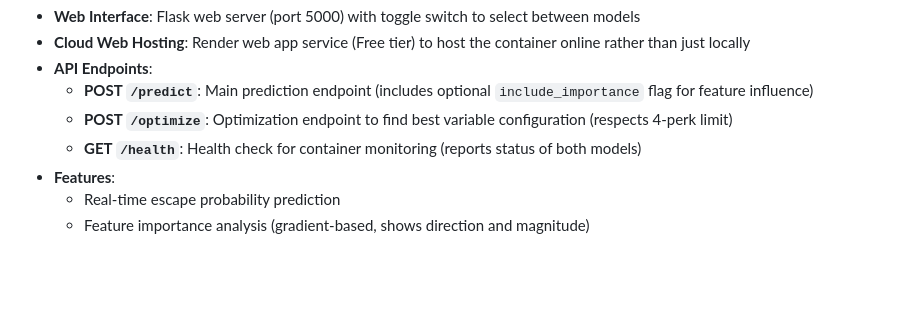
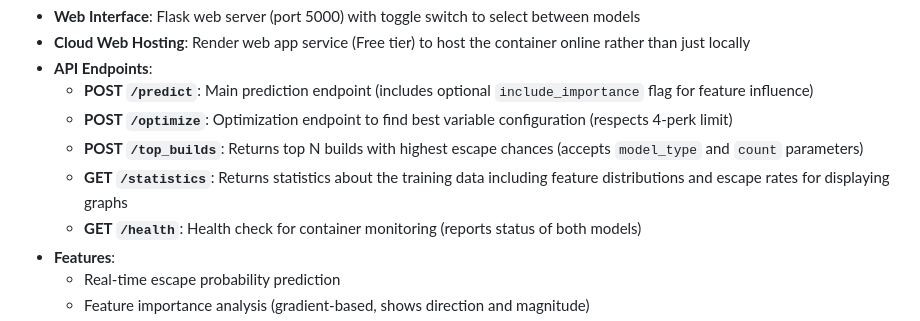
Before and after one commit to nhorton06/DBDPrediction, a Markdown page: README.md, the part around the change. Rendered like a GitHub page; blank space fills up the shorter version.

```diff
--- a/README.md
+++ b/README.md
@@ -122,6 +122,8 @@ DBDPrediction/
 - **API Endpoints**:
   - **POST `/predict`**: Main prediction endpoint (includes optional `include_importance` flag for feature influence)
   - **POST `/optimize`**: Optimization endpoint to find best variable configuration (respects 4-perk limit)
+  - **POST `/top_builds`**: Returns top N builds with highest escape chances (accepts `model_type` and `count` parameters)
+  - **GET `/statistics`**: Returns statistics about the training data including feature distributions and escape rates for displaying graphs
   - **GET `/health`**: Health check for container monitoring (reports status of both models)
 - **Features**:
   - Real-time escape probability prediction
```
